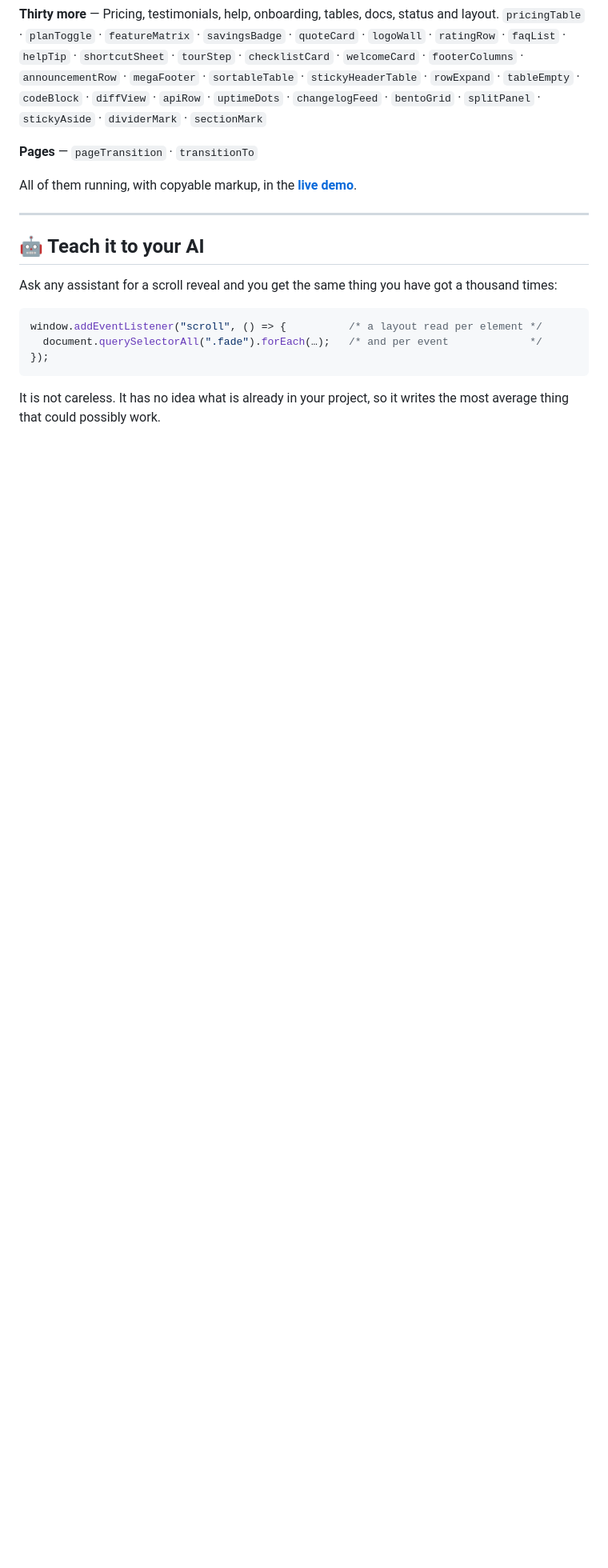
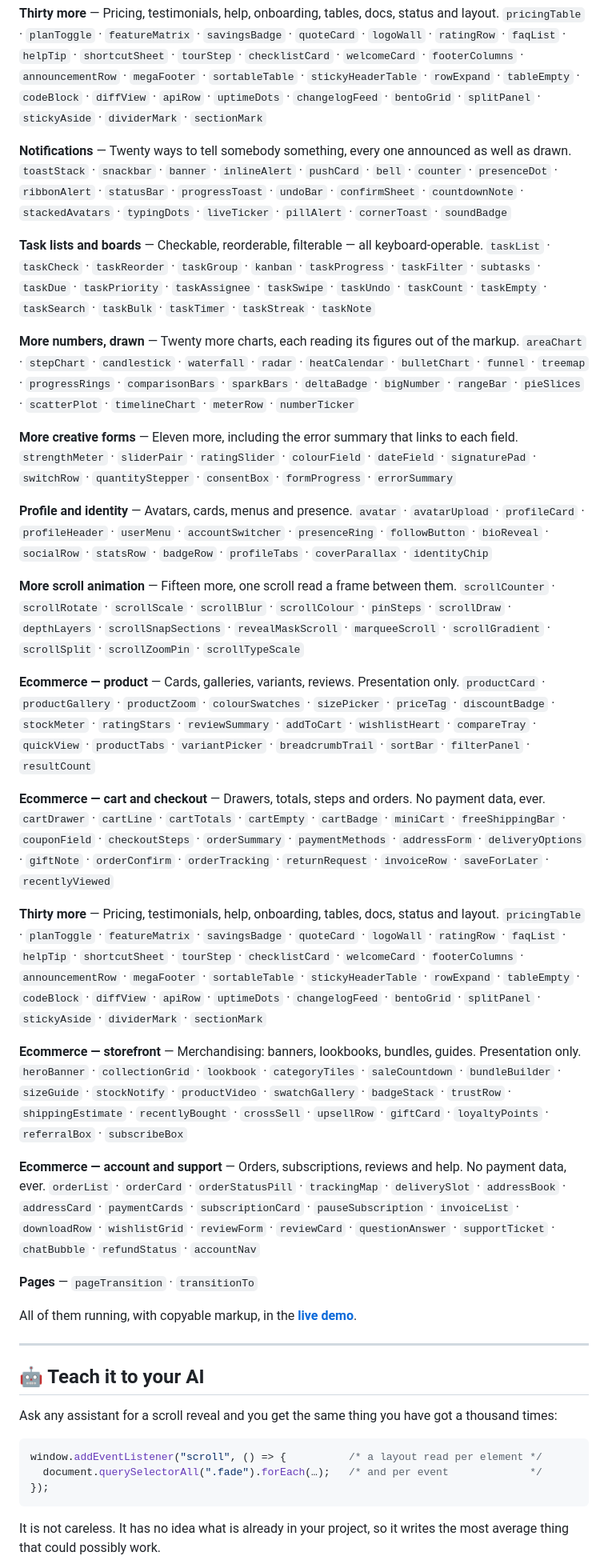
Before and after one commit to soyrageagency/rage-motion, a Markdown page: README.md, the part around one of its changes. Shown at 80% size. Drawn GitHub-style; blank space fills up the shorter version.

```diff
--- a/README.md
+++ b/README.md
@@ -212,6 +212,39 @@ stop();   // puts everything back exactly as it was
 
 **Thirty more** — Pricing, testimonials, help, onboarding, tables, docs, status and layout.
 `pricingTable` · `planToggle` · `featureMatrix` · `savingsBadge` · `quoteCard` · `logoWall` · `ratingRow` · `faqList` · `helpTip` · `shortcutSheet` · `tourStep` · `checklistCard` · `welcomeCard` · `footerColumns` · `announcementRow` · `megaFooter` · `sortableTable` · `stickyHeaderTable` · `rowExpand` · `tableEmpty` · `codeBlock` · `diffView` · `apiRow` · `uptimeDots` · `changelogFeed` · `bentoGrid` · `splitPanel` · `stickyAside` · `dividerMark` · `sectionMark`
+
+**Notifications** — Twenty ways to tell somebody something, every one announced as well as drawn.
+`toastStack` · `snackbar` · `banner` · `inlineAlert` · `pushCard` · `bell` · `counter` · `presenceDot` · `ribbonAlert` · `statusBar` · `progressToast` · `undoBar` · `confirmSheet` · `countdownNote` · `stackedAvatars` · `typingDots` · `liveTicker` · `pillAlert` · `cornerToast` · `soundBadge`
+
+**Task lists and boards** — Checkable, reorderable, filterable — all keyboard-operable.
+`taskList` · `taskCheck` · `taskReorder` · `taskGroup` · `kanban` · `taskProgress` · `taskFilter` · `subtasks` · `taskDue` · `taskPriority` · `taskAssignee` · `taskSwipe` · `taskUndo` · `taskCount` · `taskEmpty` · `taskSearch` · `taskBulk` · `taskTimer` · `taskStreak` · `taskNote`
+
+**More numbers, drawn** — Twenty more charts, each reading its figures out of the markup.
+`areaChart` · `stepChart` · `candlestick` · `waterfall` · `radar` · `heatCalendar` · `bulletChart` · `funnel` · `treemap` · `progressRings` · `comparisonBars` · `sparkBars` · `deltaBadge` · `bigNumber` · `rangeBar` · `pieSlices` · `scatterPlot` · `timelineChart` · `meterRow` · `numberTicker`
+
+**More creative forms** — Eleven more, including the error summary that links to each field.
+`strengthMeter` · `sliderPair` · `ratingSlider` · `colourField` · `dateField` · `signaturePad` · `switchRow` · `quantityStepper` · `consentBox` · `formProgress` · `errorSummary`
+
+**Profile and identity** — Avatars, cards, menus and presence.
+`avatar` · `avatarUpload` · `profileCard` · `profileHeader` · `userMenu` · `accountSwitcher` · `presenceRing` · `followButton` · `bioReveal` · `socialRow` · `statsRow` · `badgeRow` · `profileTabs` · `coverParallax` · `identityChip`
+
+**More scroll animation** — Fifteen more, one scroll read a frame between them.
+`scrollCounter` · `scrollRotate` · `scrollScale` · `scrollBlur` · `scrollColour` · `pinSteps` · `scrollDraw` · `depthLayers` · `scrollSnapSections` · `revealMaskScroll` · `marqueeScroll` · `scrollGradient` · `scrollSplit` · `scrollZoomPin` · `scrollTypeScale`
+
+**Ecommerce — product** — Cards, galleries, variants, reviews. Presentation only.
+`productCard` · `productGallery` · `productZoom` · `colourSwatches` · `sizePicker` · `priceTag` · `discountBadge` · `stockMeter` · `ratingStars` · `reviewSummary` · `addToCart` · `wishlistHeart` · `compareTray` · `quickView` · `productTabs` · `variantPicker` · `breadcrumbTrail` · `sortBar` · `filterPanel` · `resultCount`
+
+**Ecommerce — cart and checkout** — Drawers, totals, steps and orders. No payment data, ever.
+`cartDrawer` · `cartLine` · `cartTotals` · `cartEmpty` · `cartBadge` · `miniCart` · `freeShippingBar` · `couponField` · `checkoutSteps` · `orderSummary` · `paymentMethods` · `addressForm` · `deliveryOptions` · `giftNote` · `orderConfirm` · `orderTracking` · `returnRequest` · `invoiceRow` · `saveForLater` · `recentlyViewed`
+
+**Thirty more** — Pricing, testimonials, help, onboarding, tables, docs, status and layout.
+`pricingTable` · `planToggle` · `featureMatrix` · `savingsBadge` · `quoteCard` · `logoWall` · `ratingRow` · `faqList` · `helpTip` · `shortcutSheet` · `tourStep` · `checklistCard` · `welcomeCard` · `footerColumns` · `announcementRow` · `megaFooter` · `sortableTable` · `stickyHeaderTable` · `rowExpand` · `tableEmpty` · `codeBlock` · `diffView` · `apiRow` · `uptimeDots` · `changelogFeed` · `bentoGrid` · `splitPanel` · `stickyAside` · `dividerMark` · `sectionMark`
+
+**Ecommerce — storefront** — Merchandising: banners, lookbooks, bundles, guides. Presentation only.
+`heroBanner` · `collectionGrid` · `lookbook` · `categoryTiles` · `saleCountdown` · `bundleBuilder` · `sizeGuide` · `stockNotify` · `productVideo` · `swatchGallery` · `badgeStack` · `trustRow` · `shippingEstimate` · `recentlyBought` · `crossSell` · `upsellRow` · `giftCard` · `loyaltyPoints` · `referralBox` · `subscribeBox`
+
+**Ecommerce — account and support** — Orders, subscriptions, reviews and help. No payment data, ever.
+`orderList` · `orderCard` · `orderStatusPill` · `trackingMap` · `deliverySlot` · `addressBook` · `addressCard` · `paymentCards` · `subscriptionCard` · `pauseSubscription` · `invoiceList` · `downloadRow` · `wishlistGrid` · `reviewForm` · `reviewCard` · `questionAnswer` · `supportTicket` · `chatBubble` · `refundStatus` · `accountNav`
 
 **Pages** — `pageTransition` · `transitionTo`
 
```
Also changed, not shown: other parts of README.md (+2 -2 lines), ROADMAP.md (+1 -1 lines), assets/hero.png, 7 other files.
